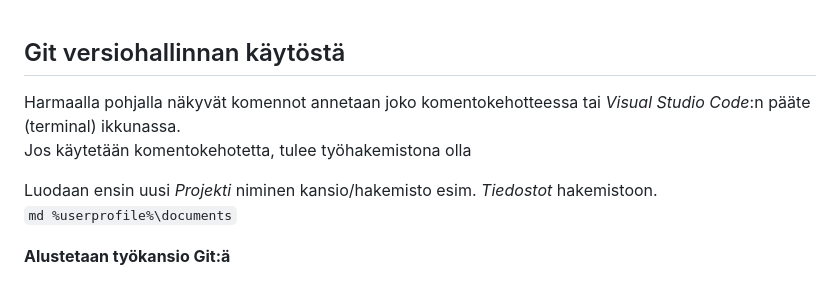
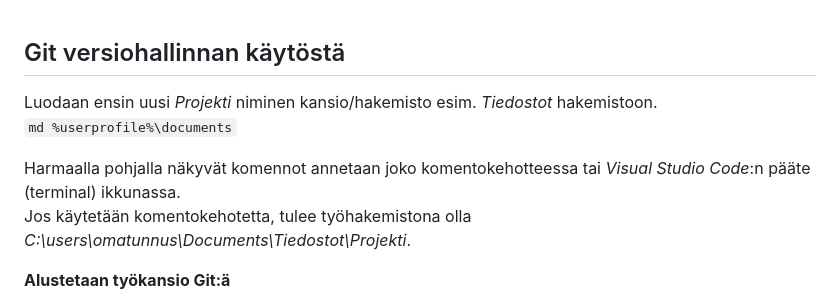
Before and after one commit to JouniJokelainen/public, a Markdown page: readme.md, the part around the change. Rendered like a GitHub page.

```diff
--- a/readme.md
+++ b/readme.md
@@ -1,10 +1,10 @@
 ## Git versiohallinnan käytöstä
-
-Harmaalla pohjalla näkyvät komennot annetaan joko komentokehotteessa tai *Visual Studio Code*:n pääte (terminal) ikkunassa.
-Jos käytetään komentokehotetta, tulee työhakemistona olla
 
 Luodaan ensin uusi *Projekti* niminen kansio/hakemisto esim. *Tiedostot* hakemistoon.
 `md %userprofile%\documents`
+
+Harmaalla pohjalla näkyvät komennot annetaan joko komentokehotteessa tai *Visual Studio Code*:n pääte (terminal) ikkunassa.
+Jos käytetään komentokehotetta, tulee työhakemistona olla *C:\users\omatunnus\Documents\Tiedostot\Projekti*.
 
 **Alustetaan työkansio Git:ä**
 
```
